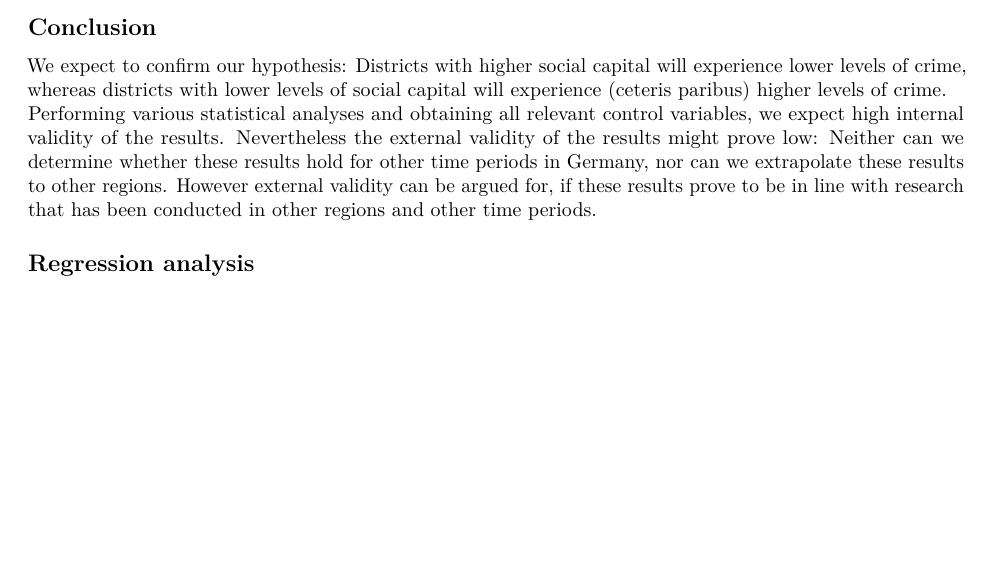
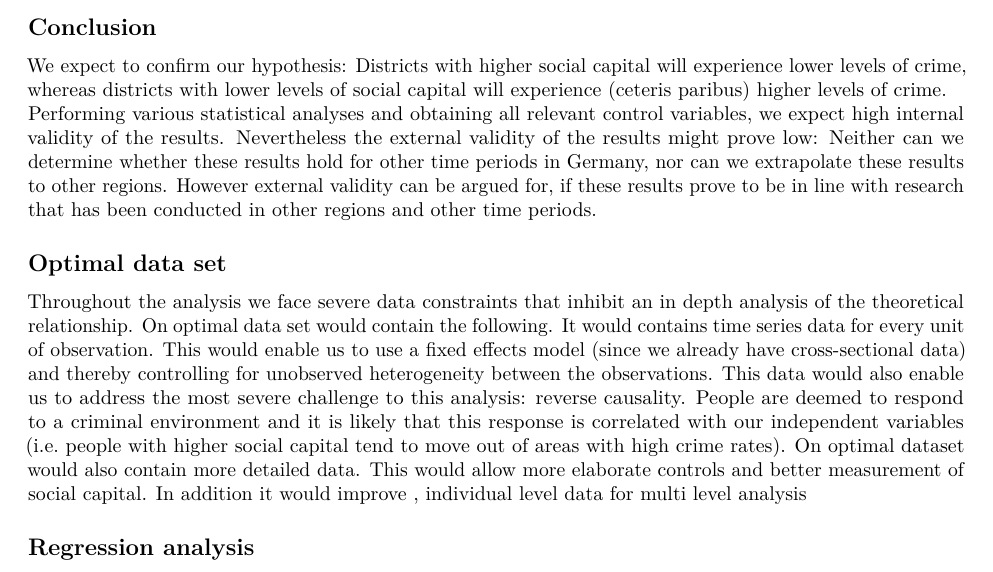
Before and after one commit to LarsMehwald/Assignment3, an R Markdown document (ResearchProposal.Rmd): part of page 5 of 5, cut so that both start at the same text, the shorter picture padded with empty space. Rendered offline with R 4.5, knitr and Pandoc, then LaTeX, with nearby package versions; some code elsewhere in the file could not run offline.

Commit message:
Small changes

````diff
--- a/ResearchProposal.Rmd
+++ b/ResearchProposal.Rmd
@@ -163,6 +163,9 @@ chart.Correlation(datacor, historgram=T)
 We expect to confirm our hypothesis: Districts with higher social capital will experience lower levels of crime, whereas districts with lower levels of social capital will experience (ceteris paribus) higher levels of crime.
 Performing various statistical analyses and obtaining all relevant control variables, we expect high internal validity of the results. Nevertheless the external validity of the results might prove low: Neither can we determine whether these results hold for other time periods in Germany, nor can we extrapolate these results to other regions. However external validity can be argued for, if these results prove to be in line with research that has been conducted in other regions and other time periods.
 
+## Optimal data set
+Throughout the analysis we face severe data constraints that inhibit an in depth analysis of the theoretical relationship. On optimal data set would contain the following. It would contains time series data for every unit of observation. This would enable us to use a fixed effects model (since we already have cross-sectional data) and thereby controlling for unobserved heterogeneity between the observations. This data would also enable us to address the most severe challenge to this analysis: reverse causality. People are deemed to respond to a criminal environment and it is likely that this response is correlated with our independent variables (i.e. people with higher social capital tend to move out of areas with high crime rates). On optimal dataset would also contain more detailed data. This would allow more elaborate controls and better measurement of social capital. In addition it would improve  , individual level data for multi level analysis
+
 ## Regression analysis
 
 ```{r plot, echo=FALSE, results='asis', warning=FALSE, message=FALSE}
````
